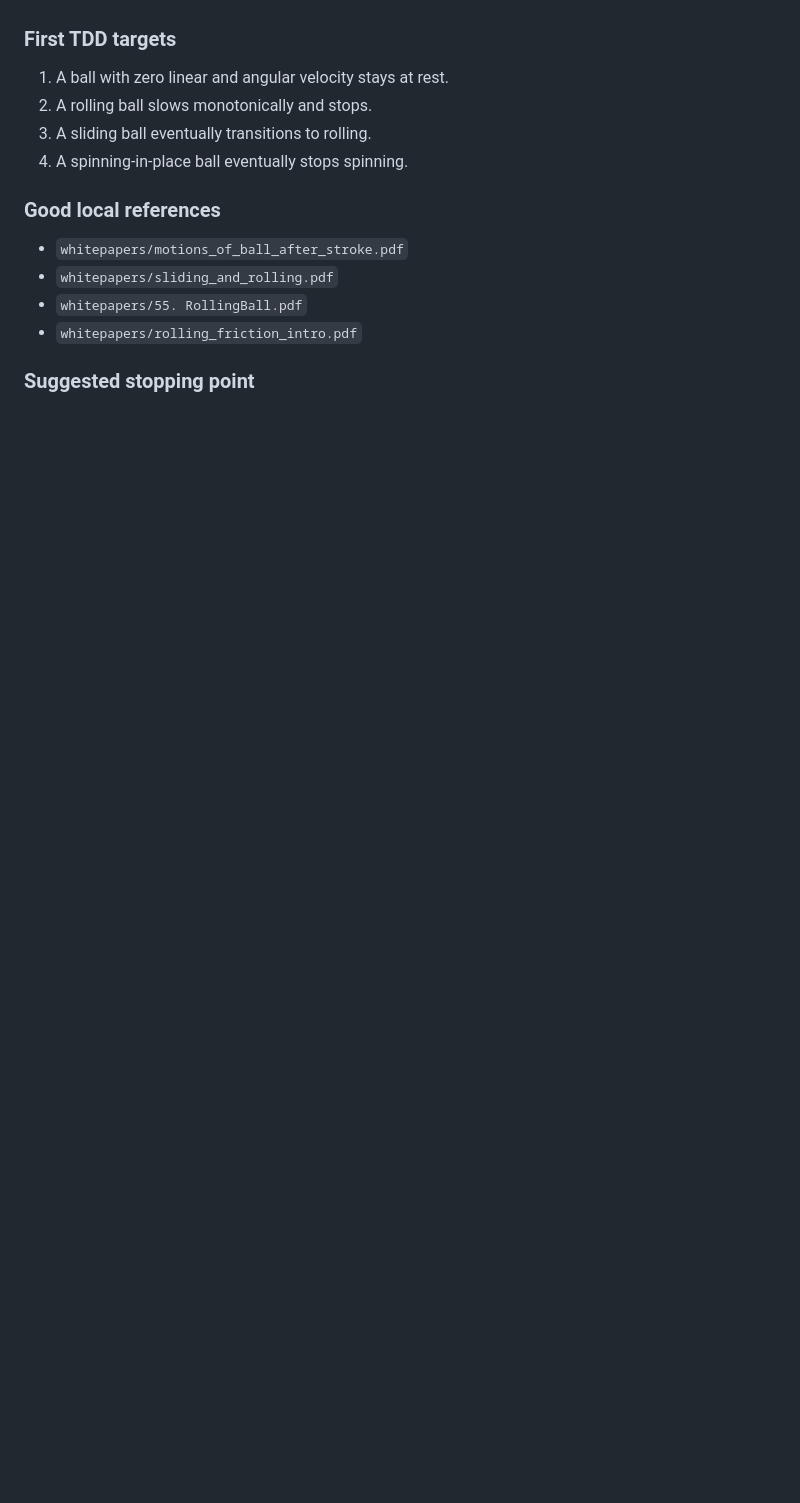
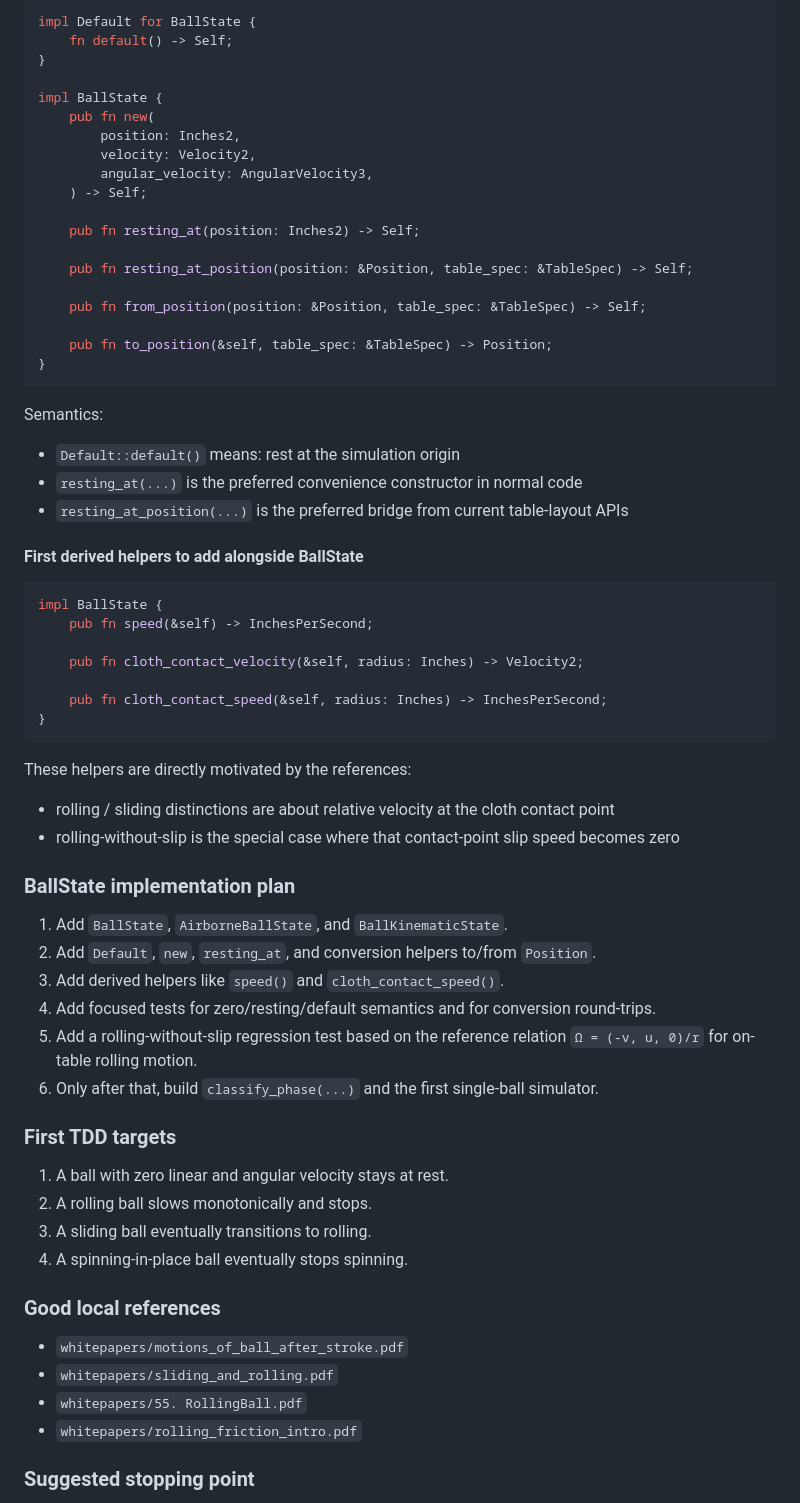
Before and after one commit to jmqd/billiards, a Markdown page: PHYSICS_ENGINE_PLAN.md, the part around one of its changes. Drawn GitHub-style; blank space fills up the shorter version.

Commit message:
docs(physics): plan BallState and airborne state

````diff
--- a/PHYSICS_ENGINE_PLAN.md
+++ b/PHYSICS_ENGINE_PLAN.md
@@ -357,3 +464,56 @@ That gives us tunability without committing too early to a fully general solver
+```rust
+impl Default for BallState {
+    fn default() -> Self;
+}
+
+impl BallState {
+    pub fn new(
+        position: Inches2,
+        velocity: Velocity2,
+        angular_velocity: AngularVelocity3,
+    ) -> Self;
+
+    pub fn resting_at(position: Inches2) -> Self;
+
+    pub fn resting_at_position(position: &Position, table_spec: &TableSpec) -> Self;
+
+    pub fn from_position(position: &Position, table_spec: &TableSpec) -> Self;
+
+    pub fn to_position(&self, table_spec: &TableSpec) -> Position;
+}
+```
+
+Semantics:
+
+- `Default::default()` means: rest at the simulation origin
+- `resting_at(...)` is the preferred convenience constructor in normal code
+- `resting_at_position(...)` is the preferred bridge from current table-layout APIs
+
+#### First derived helpers to add alongside BallState
+
+```rust
+impl BallState {
+    pub fn speed(&self) -> InchesPerSecond;
+
+    pub fn cloth_contact_velocity(&self, radius: Inches) -> Velocity2;
+
+    pub fn cloth_contact_speed(&self, radius: Inches) -> InchesPerSecond;
+}
+```
+
+These helpers are directly motivated by the references:
+
+- rolling / sliding distinctions are about relative velocity at the cloth contact point
+- rolling-without-slip is the special case where that contact-point slip speed becomes zero
+
+### BallState implementation plan
+
+1. Add `BallState`, `AirborneBallState`, and `BallKinematicState`.
+2. Add `Default`, `new`, `resting_at`, and conversion helpers to/from `Position`.
+3. Add derived helpers like `speed()` and `cloth_contact_speed()`.
+4. Add focused tests for zero/resting/default semantics and for conversion round-trips.
+5. Add a rolling-without-slip regression test based on the reference relation `Ω = (-v, u, 0)/r` for on-table rolling motion.
+6. Only after that, build `classify_phase(...)` and the first single-ball simulator.
 
 ### First TDD targets
 
````
Also changed, not shown: other parts of PHYSICS_ENGINE_PLAN.md (+111 -4 lines).
